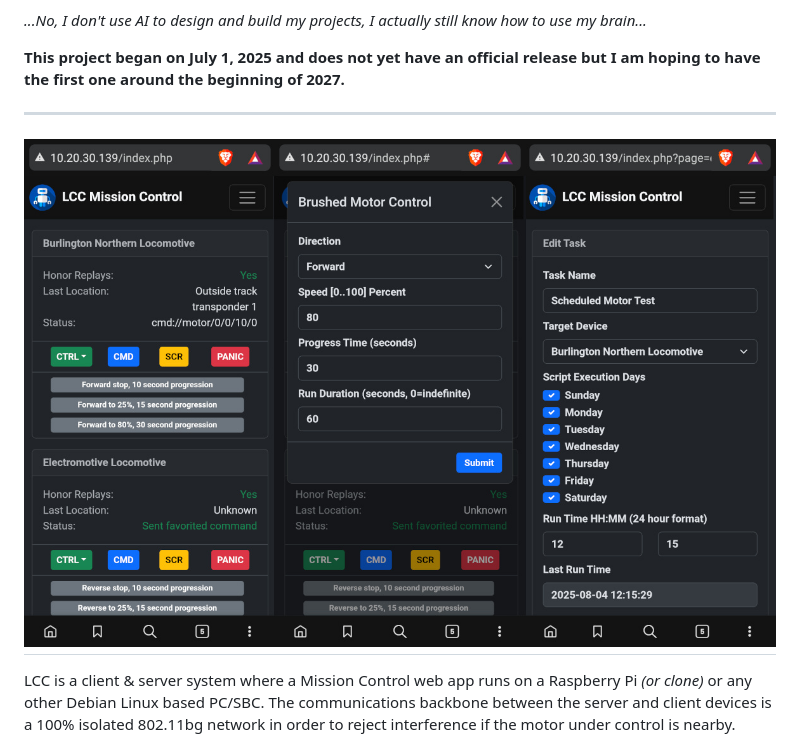
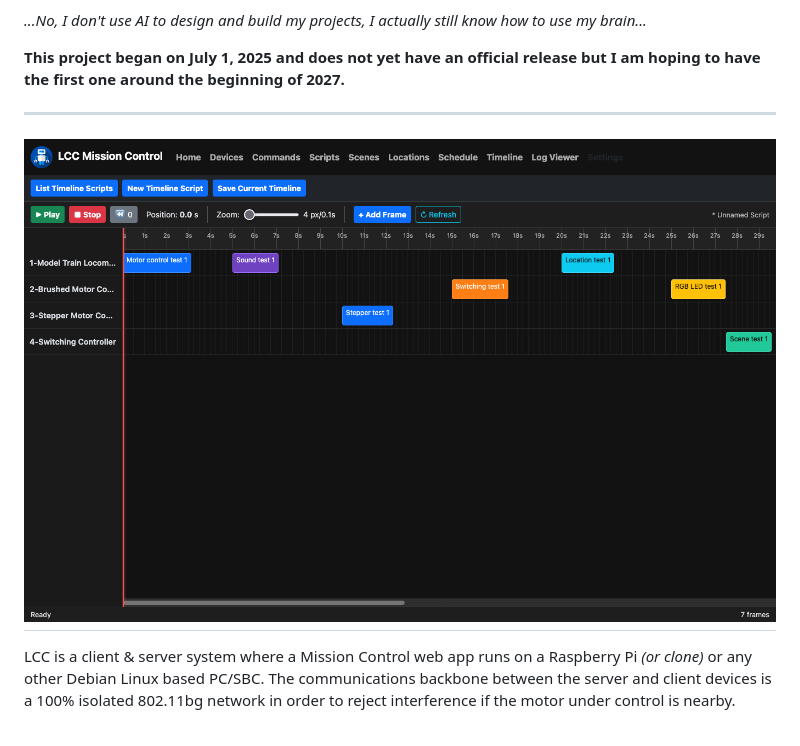
Before and after one commit to larry-athey/larrys-cmd-ctrl, a Markdown page: README.md, the part around the change. Rendered like a GitHub page; pictures changed too: Diagrams/Screenshots/Timeline.png (added).

Commit message:
Add screenshots

```diff
--- a/README.md
+++ b/README.md
@@ -9,7 +9,7 @@ _...No, I don't use AI to design and build my projects, I actually still know ho
 **This project began on July 1, 2025 and does not yet have an official release but I am hoping to have the first one around the beginning of 2027.**
 
 ---
-<img width="1024" src="Diagrams/LCC-Mobile-UI.jpg"><br>
+<img width="1024" src="Diagrams/Screenshots/Timeline.png"><br>
 ---
 
 LCC is a client & server system where a Mission Control web app runs on a Raspberry Pi _(or clone)_ or any other Debian Linux based PC/SBC. The communications backbone between the server and client devices is a 100% isolated 802.11bg network in order to reject interference if the motor under control is nearby.
```
Also changed, not shown: Diagrams/Screenshots/Commands.png (added), Diagrams/Screenshots/Home.png (added), Diagrams/Screenshots/Log Viewer.png (added), Diagrams/Screenshots/Mobile UI.jpg (renamed from Diagrams/LCC-Mobile-UI.jpg), Diagrams/Screenshots/Scene Editor.png (added).
